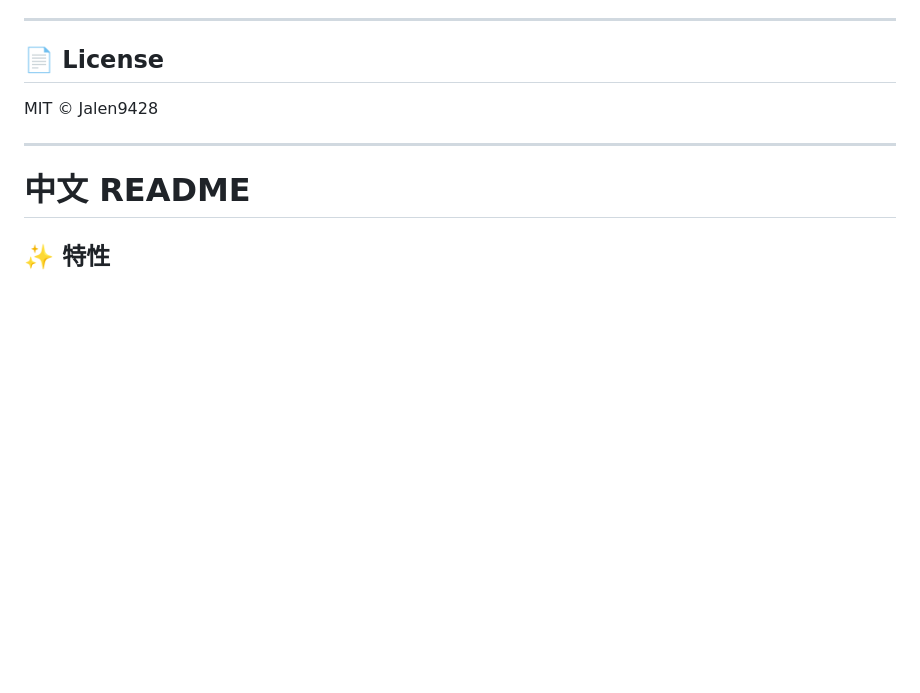
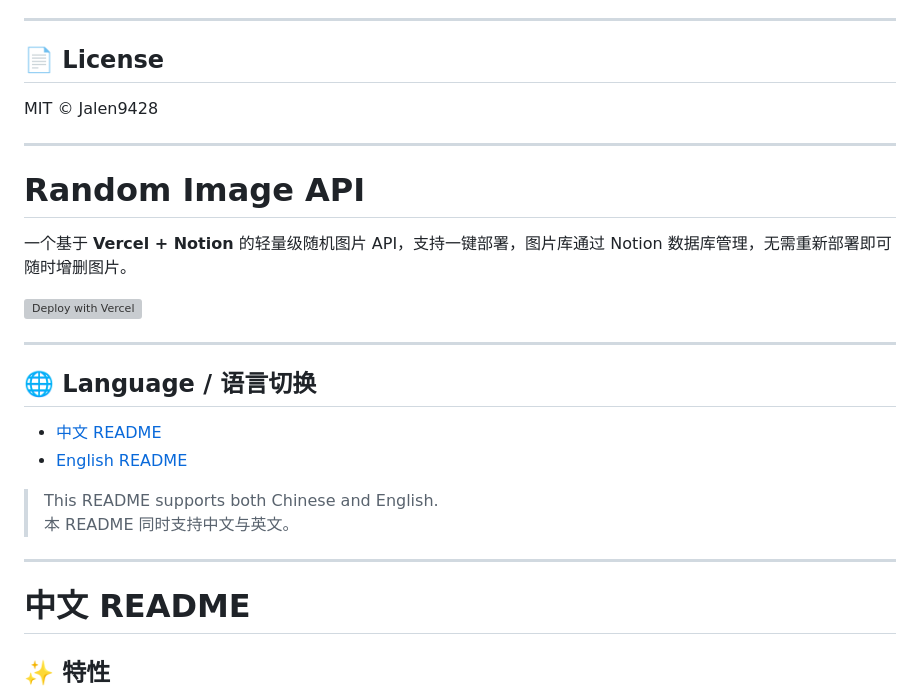
Before and after one commit to Jalen9428/random-image-api, a Markdown page: README.md, the part around the change. Drawn GitHub-style; blank space fills up the shorter version; grey boxes are pictures that could not be loaded.

Commit message:
Add Random Image API section to README
Added a section for Random Image API with deployment instructions and language options.

```diff
--- a/README.md
+++ b/README.md
@@ -132,6 +132,24 @@ MIT © Jalen9428
 
 ---
 
+# Random Image API
+
+一个基于 **Vercel + Notion** 的轻量级随机图片 API，支持一键部署，图片库通过 Notion 数据库管理，无需重新部署即可随时增删图片。
+
+[![Deploy with Vercel](https://vercel.com/button)](https://vercel.com/new/clone?repository-url=https%3A%2F%2Fgithub.com%2FJalen9428%2Frandom-image-api&env=NOTION_API_KEY,NOTION_DATABASE_ID&envDescription=Please%20enter%20your%20Notion%20integration%20token%20and%20database%20ID)
+
+---
+
+## 🌐 Language / 语言切换
+
+- [中文 README](#中文-readme)
+- [English README](#english-readme)
+
+> This README supports both Chinese and English.
+> 本 README 同时支持中文与英文。
+
+---
+
 # 中文 README
 
 ## ✨ 特性
```
